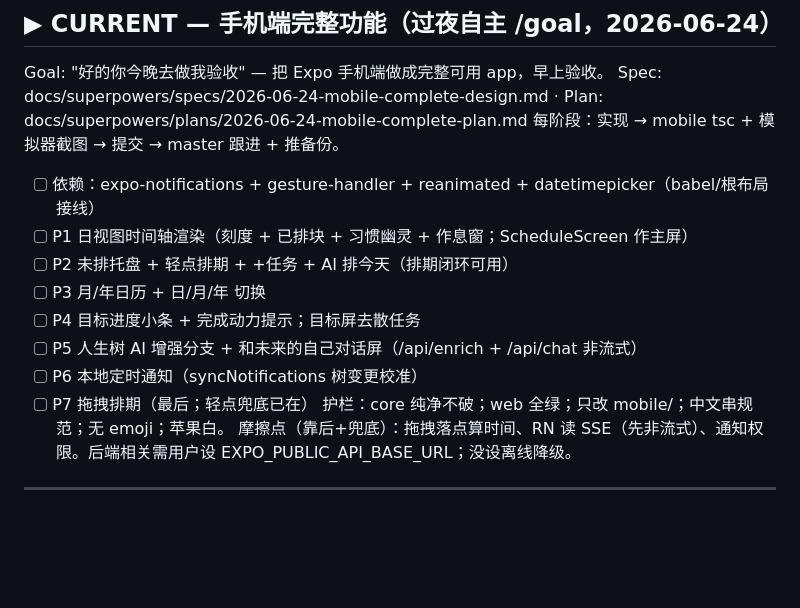
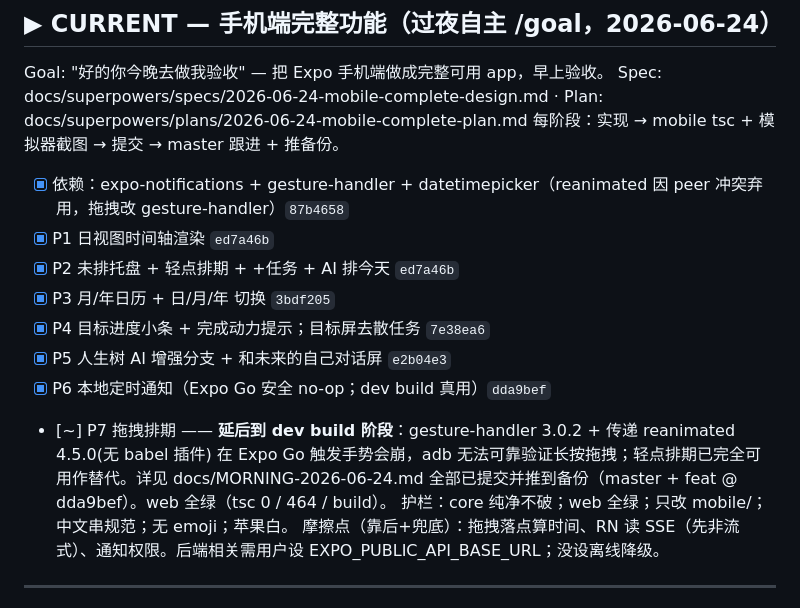
Before and after one commit to Jelly13124/life-planer, a Markdown page: task_plan.md, the part around the change. Rendered like a GitHub page; blank space fills up the shorter version.

```diff
--- a/task_plan.md
+++ b/task_plan.md
@@ -4,14 +4,15 @@
 Goal: "好的你今晚去做我验收" — 把 Expo 手机端做成完整可用 app，早上验收。
 Spec: docs/superpowers/specs/2026-06-24-mobile-complete-design.md · Plan: docs/superpowers/plans/2026-06-24-mobile-complete-plan.md
 每阶段：实现 → mobile tsc + 模拟器截图 → 提交 → master 跟进 + 推备份。
-- [ ] 依赖：expo-notifications + gesture-handler + reanimated + datetimepicker（babel/根布局接线）
-- [ ] P1 日视图时间轴渲染（刻度 + 已排块 + 习惯幽灵 + 作息窗；ScheduleScreen 作主屏）
-- [ ] P2 未排托盘 + 轻点排期 + +任务 + AI 排今天（排期闭环可用）
-- [ ] P3 月/年日历 + 日/月/年 切换
-- [ ] P4 目标进度小条 + 完成动力提示；目标屏去散任务
-- [ ] P5 人生树 AI 增强分支 + 和未来的自己对话屏（/api/enrich + /api/chat 非流式）
-- [ ] P6 本地定时通知（syncNotifications 树变更校准）
-- [ ] P7 拖拽排期（最后；轻点兜底已在）
+- [x] 依赖：expo-notifications + gesture-handler + datetimepicker（reanimated 因 peer 冲突弃用，拖拽改 gesture-handler）`87b4658`
+- [x] P1 日视图时间轴渲染 `ed7a46b`
+- [x] P2 未排托盘 + 轻点排期 + +任务 + AI 排今天 `ed7a46b`
+- [x] P3 月/年日历 + 日/月/年 切换 `3bdf205`
+- [x] P4 目标进度小条 + 完成动力提示；目标屏去散任务 `7e38ea6`
+- [x] P5 人生树 AI 增强分支 + 和未来的自己对话屏 `e2b04e3`
+- [x] P6 本地定时通知（Expo Go 安全 no-op；dev build 真用）`dda9bef`
+- [~] P7 拖拽排期 —— **延后到 dev build 阶段**：gesture-handler 3.0.2 + 传递 reanimated 4.5.0(无 babel 插件) 在 Expo Go 触发手势会崩，adb 无法可靠验证长按拖拽；轻点排期已完全可用作替代。详见 docs/MORNING-2026-06-24.md
+全部已提交并推到备份（master + feat @ dda9bef）。web 全绿（tsc 0 / 464 / build）。
 护栏：core 纯净不破；web 全绿；只改 mobile/；中文串规范；无 emoji；苹果白。
 摩擦点（靠后+兜底）：拖拽落点算时间、RN 读 SSE（先非流式）、通知权限。后端相关需用户设 EXPO_PUBLIC_API_BASE_URL；没设离线降级。
 
```
Also changed, not shown: docs/MORNING-2026-06-24.md (added, +33 -0 lines), progress.md (+11 -0 lines).
